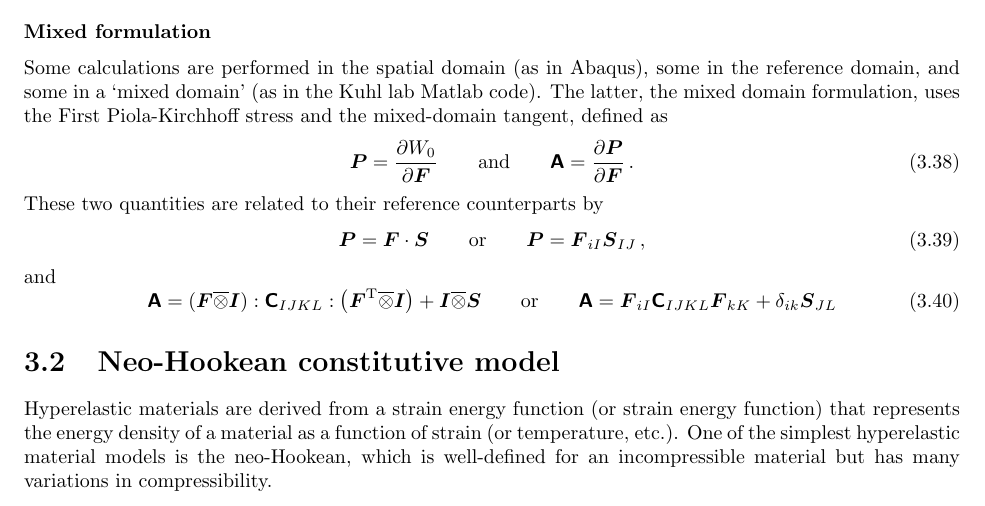
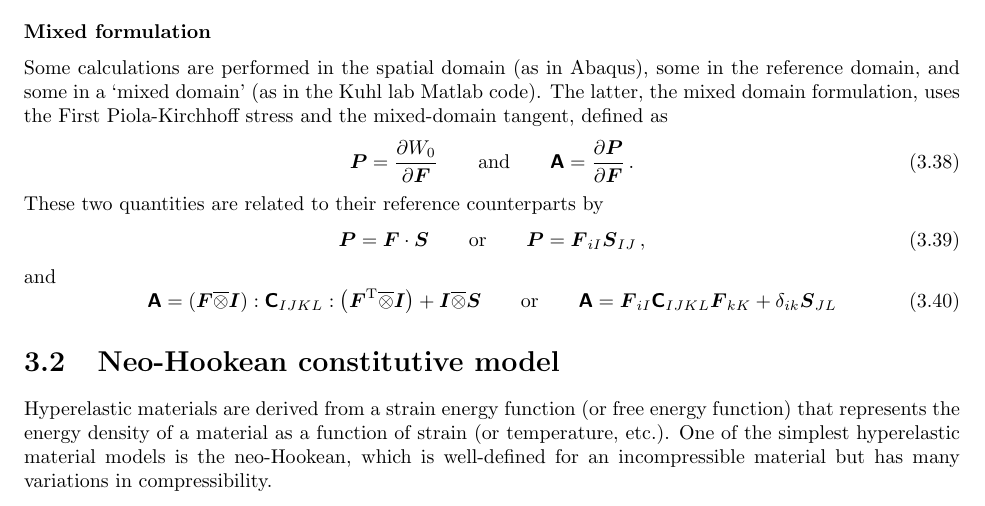
Before and after one commit to mholla/hitchhikers-guide-to-abaqus, a LaTeX thesis (documentation.tex): part of page 21 of 55, cut so that both start at the same text. Compiled offline with pdfLaTeX.

Commit message:
minor fix

```diff
--- a/documentation.tex
+++ b/documentation.tex
@@ -985,7 +984,7 @@ and
 %%%%%%%%%%%%%%%%%%%%%%%%%%%%%%%%%%%%%%%%%%%%%%%%%%%%%%
 \section{Neo-Hookean constitutive model}
 %%%%%%%%%%%%%%%%%%%%%%%%%%%%%%%%%%%%%%%%%%%%%%%%%%%%%%
-Hyperelastic materials are derived from a strain energy function (or strain energy function) that represents the energy density of a material as a function of strain (or temperature, etc.).  One of the simplest hyperelastic material models is the neo-Hookean, which is well-defined for an incompressible material but has many variations in compressibility.
+Hyperelastic materials are derived from a strain energy function (or free energy function) that represents the energy density of a material as a function of strain (or temperature, etc.).  One of the simplest hyperelastic material models is the neo-Hookean, which is well-defined for an incompressible material but has many variations in compressibility.
 
 \subsection{Abaqus' neo-Hookean constitutive model}
 Abaqus uses a different formulation of the neo-Hookean constitutive model,
```
Also changed, not shown: documentation.pdf, documentation.tex (1 more changed lines).
